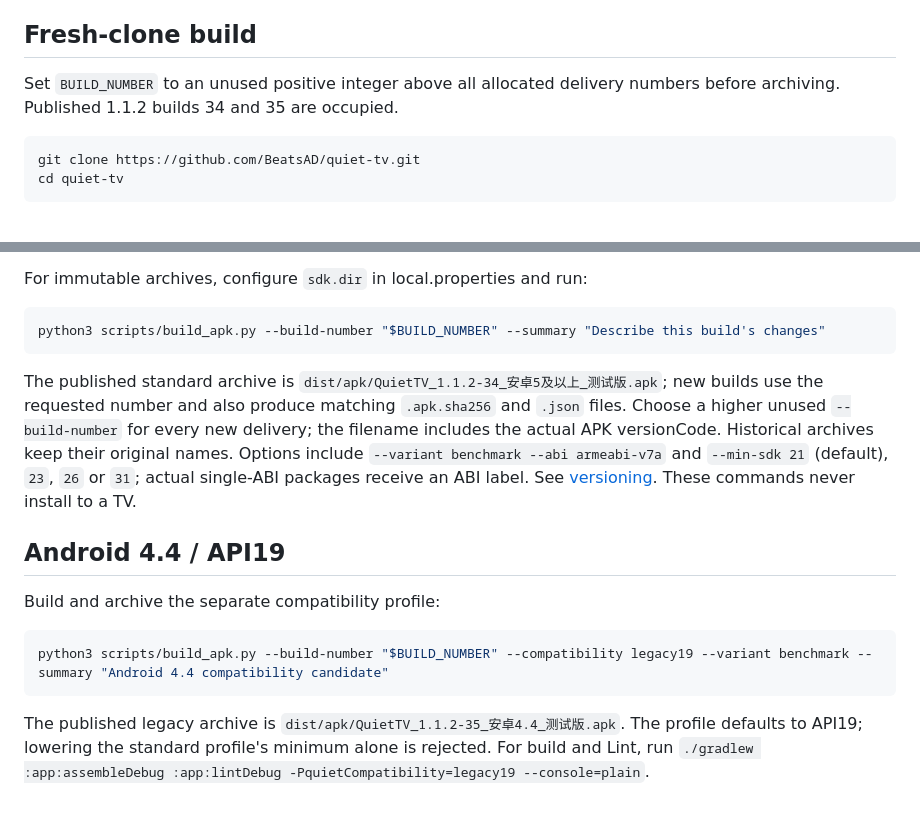
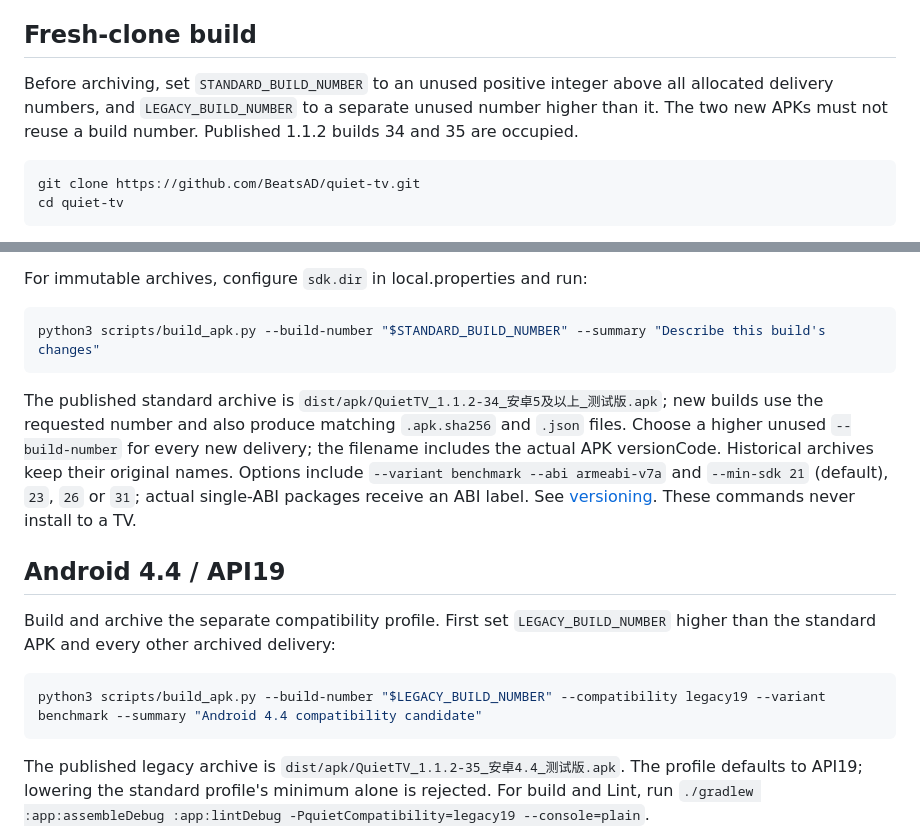
Before and after one commit to BeatsAD/quiet-tv, a Markdown page: docs/INSTALL.en.md, 2 parts joined by grey strips. GitHub-like rendering; blank space fills up the shorter version.

````diff
--- a/docs/INSTALL.en.md
+++ b/docs/INSTALL.en.md
@@ -10,7 +10,7 @@ Install Git, Python 3, JDK 17 or 21, Android SDK platform 36, build-tools 36.0.0
 
 ## Fresh-clone build
 
-Set `BUILD_NUMBER` to an unused positive integer above all allocated delivery numbers before archiving. Published 1.1.2 builds 34 and 35 are occupied.
+Before archiving, set `STANDARD_BUILD_NUMBER` to an unused positive integer above all allocated delivery numbers, and `LEGACY_BUILD_NUMBER` to a separate unused number higher than it. The two new APKs must not reuse a build number. Published 1.1.2 builds 34 and 35 are occupied.
 
 ```sh
 git clone https://github.com/BeatsAD/quiet-tv.git
@@ -32,17 +32,17 @@ Output: `app/build/outputs/apk/debug/app-debug.apk`. Use gradlew.bat on Windows;
 For immutable archives, configure `sdk.dir` in local.properties and run:
 
 ```sh
-python3 scripts/build_apk.py --build-number "$BUILD_NUMBER" --summary "Describe this build's changes"
+python3 scripts/build_apk.py --build-number "$STANDARD_BUILD_NUMBER" --summary "Describe this build's changes"
 ```
 
 The published standard archive is `dist/apk/QuietTV_1.1.2-34_安卓5及以上_测试版.apk`; new builds use the requested number and also produce matching `.apk.sha256` and `.json` files. Choose a higher unused `--build-number` for every new delivery; the filename includes the actual APK versionCode. Historical archives keep their original names. Options include `--variant benchmark --abi armeabi-v7a` and `--min-sdk 21` (default), `23`, `26` or `31`; actual single-ABI packages receive an ABI label. See [versioning](VERSIONING.md). These commands never install to a TV.
 
 ## Android 4.4 / API19
 
-Build and archive the separate compatibility profile:
+Build and archive the separate compatibility profile. First set `LEGACY_BUILD_NUMBER` higher than the standard APK and every other archived delivery:
 
 ```sh
-python3 scripts/build_apk.py --build-number "$BUILD_NUMBER" --compatibility legacy19 --variant benchmark --summary "Android 4.4 compatibility candidate"
+python3 scripts/build_apk.py --build-number "$LEGACY_BUILD_NUMBER" --compatibility legacy19 --variant benchmark --summary "Android 4.4 compatibility candidate"
 ```
 
 The published legacy archive is `dist/apk/QuietTV_1.1.2-35_安卓4.4_测试版.apk`. The profile defaults to API19; lowering the standard profile's minimum alone is rejected. For build and Lint, run `./gradlew :app:assembleDebug :app:lintDebug -PquietCompatibility=legacy19 --console=plain`.
````
Also changed, not shown: docs/INSTALL.zh-CN.md (+4 -4 lines), docs/VERSIONING.md (+2 -2 lines).
